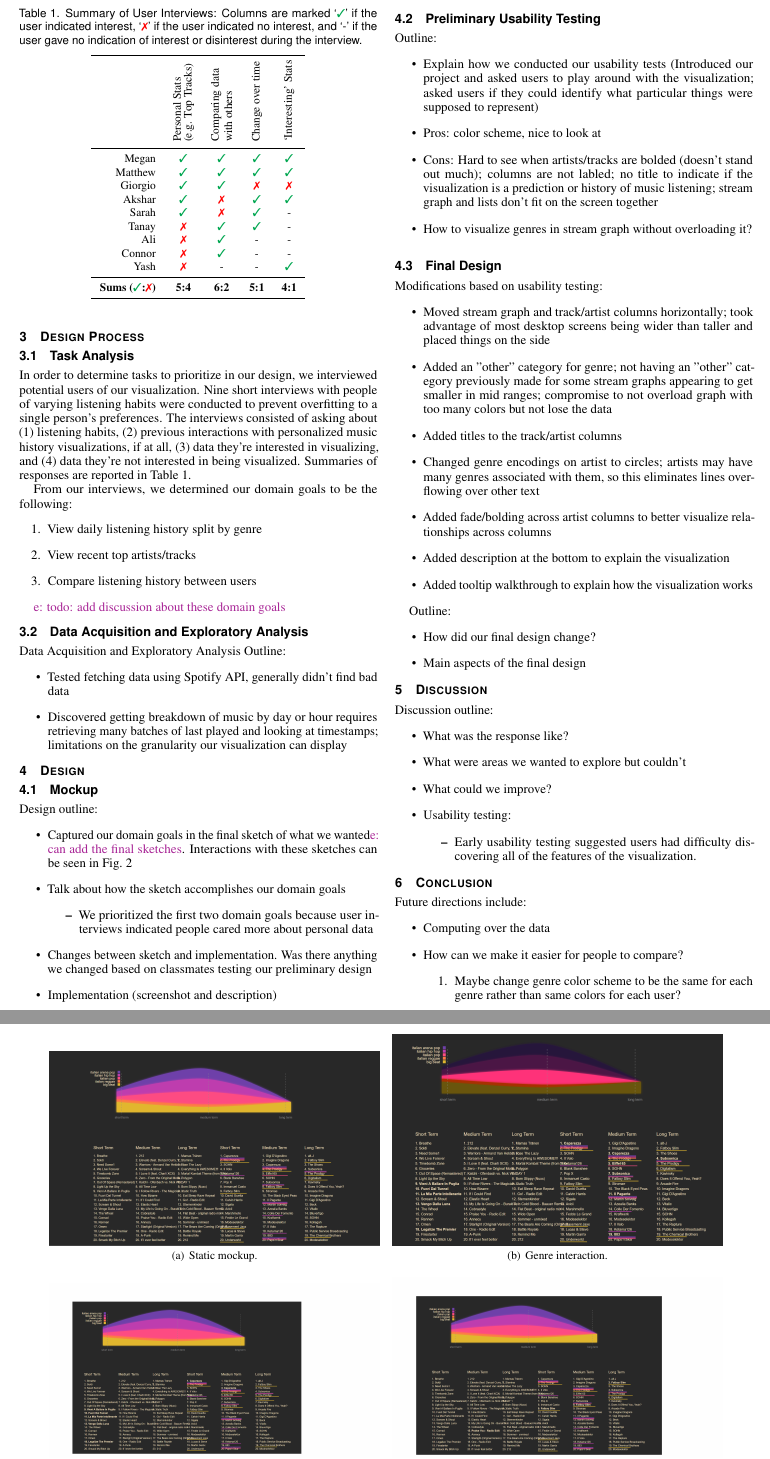
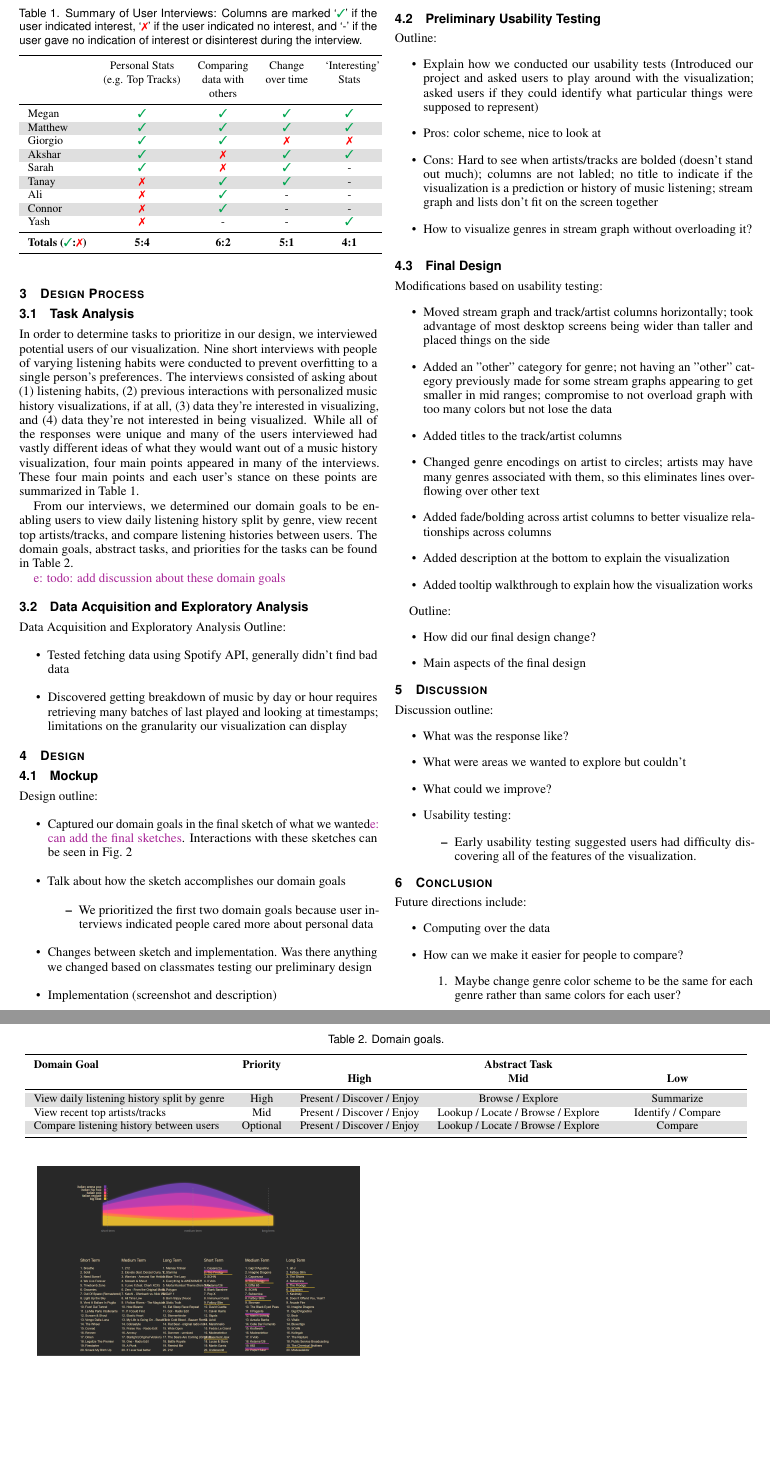
Before and after one commit to lsouth/spotify-visualization, a LaTeX document (docs/final_report.tex, which reads docs/fig_prelim.tex, docs/macros.tex, docs/tab_interviews.tex): two parts of pages 2 and 4 of 5 before the commit and two parts of pages 2 and 4 of 4 after it, joined at a grey line, cut so that both start at the same text, the shorter picture padded with empty space. Compiled offline with pdfLaTeX.

Commit message:
added table for task analysis

```diff
--- a/docs/fig_prelim.tex
+++ b/docs/fig_prelim.tex
@@ -1,14 +1,15 @@
-\begin{figure*}
+\begin{figure}
 \centering
-\mbox{
-  \subfigure[Static mockup.\label{fig:static_prelim}]{\includegraphics[width=0.45\textwidth]{ms4_static}}\quad
-  \subfigure[Genre interaction.\label{fig:genre_prelim}]{\includegraphics[width=0.45\textwidth]{ms4_genre}}
-}
-\\
-\mbox{
-  \subfigure[Artist interaction.\label{fig:artist_prelim}]{\includegraphics[width=0.45\textwidth]{ms4_artist}}\quad
-  \subfigure[Track interaction.\label{fig:track_prelim}]{\includegraphics[width=0.45\textwidth]{ms4_track}}
-}
+% \mbox{
+%   \subfigure[Static mockup.\label{fig:static_prelim}]{\includegraphics[width=0.45\textwidth]{ms4_static}}\quad
+  % \subfigure[Genre interaction.\label{fig:genre_prelim}]{\includegraphics[width=0.45\textwidth]{ms4_genre}}
+% }
+% \\
+% \mbox{
+%   \subfigure[Artist interaction.\label{fig:artist_prelim}]{\includegraphics[width=0.45\textwidth]{ms4_artist_cropped}}\quad
+%   \subfigure[Track interaction.\label{fig:track_prelim}]{\includegraphics[width=0.45\textwidth]{ms4_track_cropped}}
+% }
+\includegraphics[width=0.9\columnwidth]{ms4_static}
 \caption{Preliminary Design: State of the visualization during usability testing. Users found the visualization aesthetically pleasing but struggled with interpreting all of the information encoded in the design.}
 \label{fig:prelim_design}
-\end{figure*}
+\end{figure}
--- a/docs/final_report.tex
+++ b/docs/final_report.tex
@@ -83,7 +85,7 @@
 %\shortauthortitle{Firstauthor \MakeLowercase{\textit{et al.}}: Paper Title}
 
 %% Abstract section.
-\abstract{\eysa{todo}%
+\abstract{\eysa{Spotify is widely popular, and there's an abundance of data it collects. However, Spotify does not have a way for users to visualize their music history. Things exist, but they don't utilize the power of data visualization. We create a visualization that allows users to look at their short term, medium term, and long term listening habits. stuff stuff stuff stuff stuff make this longer blah blah blah}%
 } % end of abstract
 
 %% Keywords that describe your work. Will show as 'Index Terms' in journal
@@ -103,8 +105,8 @@
 %% Uncomment below to include a teaser figure.
 \teaser{
   \centering
-  \includegraphics[width=0.75\linewidth]{placeholder_image}
-  \caption{A week in music: \eysa{Tentative screenshot of our thing}.}
+  \includegraphics[width=0.75\linewidth]{placeholder_image2}
+  \caption{\eysa{Tentative screenshot of our thing}.}
 	\label{fig:teaser}
 }
 
@@ -153,16 +155,14 @@ Another popular class of third-party applications are simply scripts written by
 
 \subsection{Task Analysis}
 
+In order to determine tasks to prioritize in our design, we interviewed potential users of our visualization. Nine short interviews with people of varying listening habits were conducted to prevent overfitting to a single person's preferences. The interviews consisted of asking about (1) listening habits, (2) previous interactions with personalized music history visualizations, if at all, (3) data they're interested in visualizing, and (4) data they're not interested in being visualized. While all of the responses were unique and many of the users interviewed had vastly different ideas of what they would want out of a music history visualization, four main points appeared in many of the interviews. These four main points and each user's stance on these points are summarized in \autoref{tab:interviews}.
+
 \input{tab_interviews}
 
-In order to determine tasks to prioritize in our design, we interviewed potential users of our visualization. Nine short interviews with people of varying listening habits were conducted to prevent overfitting to a single person's preferences. The interviews consisted of asking about (1) listening habits, (2) previous interactions with personalized music history visualizations, if at all, (3) data they're interested in visualizing, and (4) data they're not interested in being visualized. Summaries of responses are reported in \autoref{tab:interviews}.
+From our interviews, we determined our domain goals to be enabling users to view daily listening history split by genre, view recent top artists/tracks, and compare listening histories between users. The domain goals, abstract tasks, and priorities for the tasks can be found in \autoref{tab:taskanalysis}.
 
-From our interviews, we determined our domain goals to be the following:
-\begin{enumerate}
-  \item View daily listening history split by genre
-  \item View recent top artists/tracks
-  \item Compare listening history between users
-\end{enumerate}
+\input{tab_taskanalysis}
+
 
 \eysa{todo: add discussion about these domain goals}
 
--- a/docs/macros.tex
+++ b/docs/macros.tex
@@ -1,5 +1,8 @@
-\usepackage[usenames,dvipsnames]{xcolor}
+\usepackage[usenames,dvipsnames,table]{xcolor}
 \usepackage{subfigure}
+
+% \usepackage{multirow}
+% \usepackage{multicol}
 
 \usepackage{pifont}% http://ctan.org/pkg/pifont
 \newcommand{\cmark}{\textcolor{Green}{\ding{51}}}%
--- a/docs/tab_interviews.tex
+++ b/docs/tab_interviews.tex
@@ -3,13 +3,10 @@
   \label{tab:interviews}
   \scriptsize%
     \centering%
-  \begin{tabu}{%
-    r%
-    *{7}{c}%
-    *{2}{r}%
-    }
+  \rowcolors{2}{gray!25}{white}
+  \begin{tabular}{l>{\centering\arraybackslash}p{1.9cm}>{\centering\arraybackslash}p{1.25cm}>{\centering\arraybackslash}p{1.05cm}>{\centering\arraybackslash}p{1.2cm}}
   \toprule
-    & \rotatebox{90}{Personal Stats} \rotatebox{90}{(e.g. Top Tracks)} & \rotatebox{90}{Comparing data} \rotatebox{90}{with others} & \rotatebox{90}{Change over time} & \rotatebox{90}{`Interesting' Stats} \\
+    & {Personal Stats (e.g. Top Tracks)} & {Comparing data with others} & {Change over time} & {`Interesting' Stats} \\
   \midrule
   Megan & \cmark & \cmark & \cmark & \cmark \\
   Matthew & \cmark & \cmark & \cmark & \cmark \\
@@ -21,7 +18,8 @@
   Connor & \xmark & \cmark & - & - \\
   Yash & \xmark & - & - & \cmark \\
   \midrule
-  \textbf{Sums (\cmark:\xmark)} & \textbf{5:4} & \textbf{6:2} & \textbf{5:1} & \textbf{4:1} \\
+  \rowcolor{white}
+  \textbf{Totals (\cmark:\xmark)} & \textbf{5:4} & \textbf{6:2} & \textbf{5:1} & \textbf{4:1} \\
   \bottomrule
-  \end{tabu}%
+  \end{tabular}%
 \end{table}
--- /dev/null
+++ b/docs/tab_taskanalysis.tex
@@ -0,0 +1,21 @@
+\begin{table*}[tb]
+  \caption{Domain goals.}
+  \label{tab:taskanalysis}
+  \scriptsize%
+    \centering%
+  \rowcolors{2}{gray!25}{white}
+  \begin{tabular}{lc>{\centering\arraybackslash}p{3cm}>{\centering\arraybackslash}p{4cm}>{\centering\arraybackslash}p{3cm}}
+  \toprule
+  {\textbf{Domain Goal}} & {\textbf{Priority}} & & {\textbf{Abstract Task}} & \\
+   &  & \textbf{High} & \textbf{Mid} & \textbf{Low} \\
+
+  \midrule
+
+  {View daily listening history split by genre} & {High} & {Present / Discover / Enjoy} & {Browse / Explore} & {Summarize} \\
+
+  {View recent top artists/tracks} & {Mid} & {Present / Discover / Enjoy} & {Lookup / Locate / Browse / Explore} & {Identify / Compare} \\
+
+  {Compare listening history between users} & {Optional} & {Present / Discover / Enjoy} & {Lookup / Locate / Browse / Explore} & {Compare} \\
+  \bottomrule
+  \end{tabular}%
+\end{table*}
```
Also changed, not shown: docs/pictures/ms4_artist_cropped.png (added), docs/pictures/ms4_track_cropped.png (added), docs/pictures/placeholder_image2.png (added), docs/final_report.tex (2 more changed lines).
